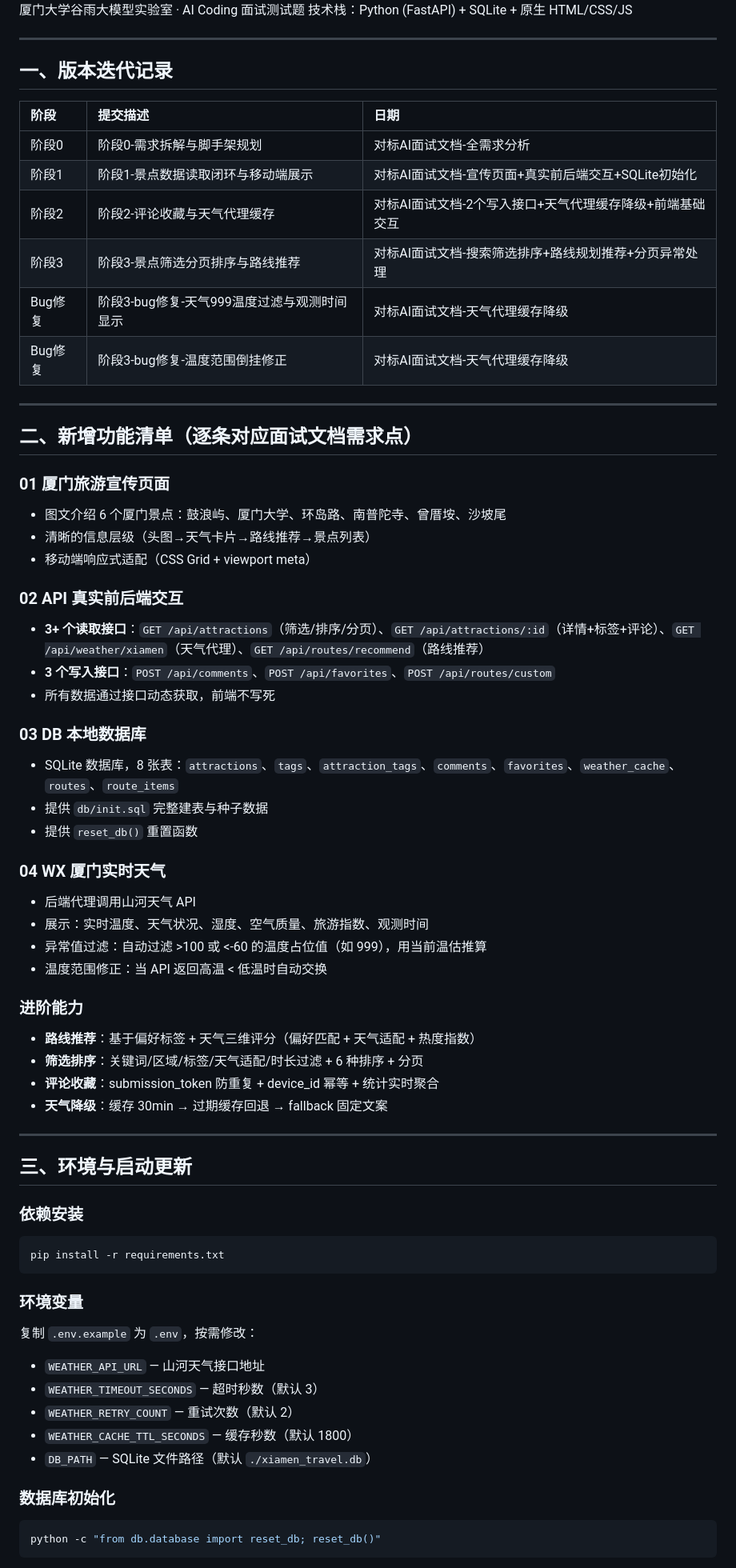
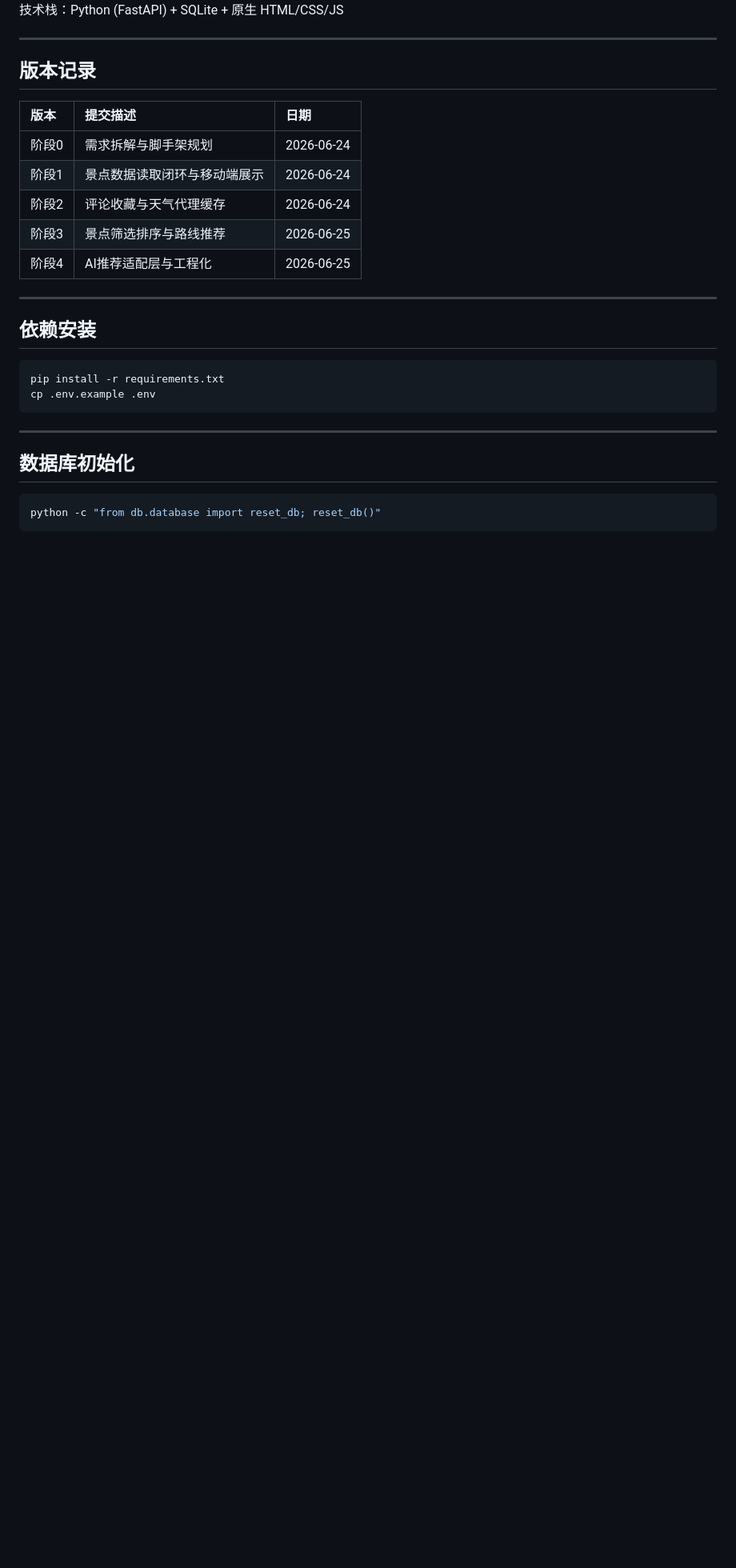
Before and after one commit to lzh626/Xiamen_OnePageWeb, a Markdown page: README.md, the part around one of its changes. Shown at 80% size. Drawn GitHub-style; blank space fills up the shorter version.

````diff
--- a/README.md
+++ b/README.md
@@ -5,66 +5,29 @@
 
 ---
 
-## 一、版本迭代记录
+## 版本记录
 
-| 阶段 | 提交描述 | 日期 |
+| 版本 | 提交描述 | 日期 |
 |:---|:---|:---|
-| 阶段0 | 阶段0-需求拆解与脚手架规划 | 对标AI面试文档-全需求分析 | 2026-06-24 |
-| 阶段1 | 阶段1-景点数据读取闭环与移动端展示 | 对标AI面试文档-宣传页面+真实前后端交互+SQLite初始化 | 2026-06-24 |
-| 阶段2 | 阶段2-评论收藏与天气代理缓存 | 对标AI面试文档-2个写入接口+天气代理缓存降级+前端基础交互 | 2026-06-24 |
-| 阶段3 | 阶段3-景点筛选分页排序与路线推荐 | 对标AI面试文档-搜索筛选排序+路线规划推荐+分页异常处理 | 2026-06-25 |
-| Bug修复 | 阶段3-bug修复-天气999温度过滤与观测时间显示 | 对标AI面试文档-天气代理缓存降级 | 2026-06-25 |
-| Bug修复 | 阶段3-bug修复-温度范围倒挂修正 | 对标AI面试文档-天气代理缓存降级 | 2026-06-25 |
+| 阶段0 | 需求拆解与脚手架规划 | 2026-06-24 |
+| 阶段1 | 景点数据读取闭环与移动端展示 | 2026-06-24 |
+| 阶段2 | 评论收藏与天气代理缓存 | 2026-06-24 |
+| 阶段3 | 景点筛选排序与路线推荐 | 2026-06-25 |
+| 阶段4 | AI推荐适配层与工程化 | 2026-06-25 |
 
 ---
 
-## 二、新增功能清单（逐条对应面试文档需求点）
+## 依赖安装
 
-### 01 厦门旅游宣传页面
-- 图文介绍 6 个厦门景点：鼓浪屿、厦门大学、环岛路、南普陀寺、曾厝垵、沙坡尾
-- 清晰的信息层级（头图→天气卡片→路线推荐→景点列表）
-- 移动端响应式适配（CSS Grid + viewport meta）
-
-### 02 API 真实前后端交互
-- **3+ 个读取接口**：`GET /api/attractions`（筛选/排序/分页）、`GET /api/attractions/:id`（详情+标签+评论）、`GET /api/weather/xiamen`（天气代理）、`GET /api/routes/recommend`（路线推荐）
-- **3 个写入接口**：`POST /api/comments`、`POST /api/favorites`、`POST /api/routes/custom`
-- 所有数据通过接口动态获取，前端不写死
-
-### 03 DB 本地数据库
-- SQLite 数据库，8 张表：`attractions`、`tags`、`attraction_tags`、`comments`、`favorites`、`weather_cache`、`routes`、`route_items`
-- 提供 `db/init.sql` 完整建表与种子数据
-- 提供 `reset_db()` 重置函数
-
-### 04 WX 厦门实时天气
-- 后端代理调用山河天气 API
-- 展示：实时温度、天气状况、湿度、空气质量、旅游指数、观测时间
-- 异常值过滤：自动过滤 >100 或 <-60 的温度占位值（如 999），用当前温估推算
-- 温度范围修正：当 API 返回高温 < 低温时自动交换
-
-### 进阶能力
-- **路线推荐**：基于偏好标签 + 天气三维评分（偏好匹配 + 天气适配 + 热度指数）
-- **筛选排序**：关键词/区域/标签/天气适配/时长过滤 + 6 种排序 + 分页
-- **评论收藏**：submission_token 防重复 + device_id 幂等 + 统计实时聚合
-- **天气降级**：缓存 30min → 过期缓存回退 → fallback 固定文案
+```bash
+pip install -r requirements.txt
+cp .env.example .env
+```
 
 ---
 
-## 三、环境与启动更新
+## 数据库初始化
 
-### 依赖安装
-```bash
-pip install -r requirements.txt
-```
-
-### 环境变量
-复制 `.env.example` 为 `.env`，按需修改：
-- `WEATHER_API_URL` — 山河天气接口地址
-- `WEATHER_TIMEOUT_SECONDS` — 超时秒数（默认 3）
-- `WEATHER_RETRY_COUNT` — 重试次数（默认 2）
-- `WEATHER_CACHE_TTL_SECONDS` — 缓存秒数（默认 1800）
-- `DB_PATH` — SQLite 文件路径（默认 `./xiamen_travel.db`）
-
-### 数据库初始化
 ```bash
 python -c "from db.database import reset_db; reset_db()"
 ```
````
Also changed, not shown: other parts of README.md (+117 -26 lines), README_PUSH.md (added, +389 -0 lines).
